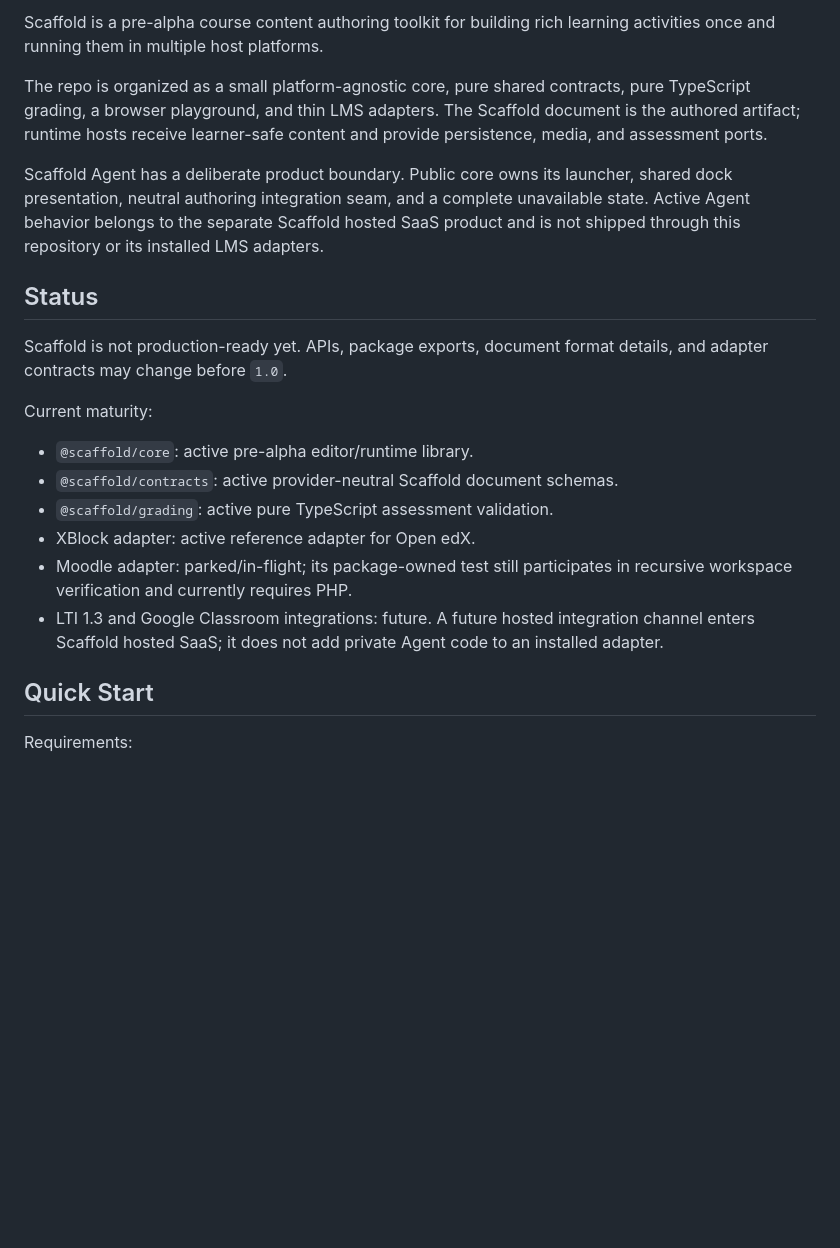
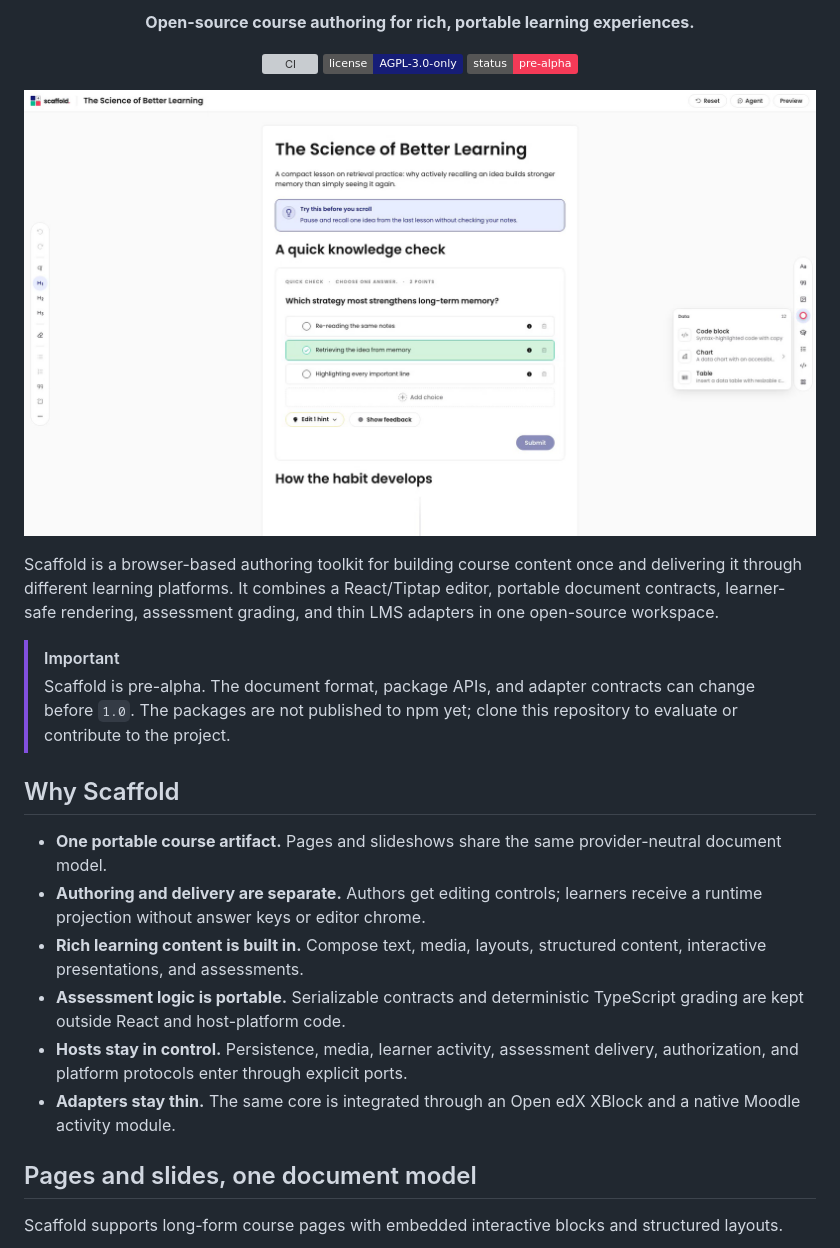
Before and after one commit to brainjamworks/scaffold, a Markdown page: README.md, the part around the change printed below. GitHub-like rendering; pictures changed too: .github/readme/block-library.png (added); badges without logos; blank space fills up the shorter version; grey boxes are pictures that could not be loaded.

Commit message:
docs: prepare public project readme

```diff
--- a/README.md
+++ b/README.md
@@ -2,36 +4,44 @@
 
-Scaffold is a pre-alpha course content authoring toolkit for building rich
-learning activities once and running them in multiple host platforms.
+<p align="center">
+  <strong>Open-source course authoring for rich, portable learning experiences.</strong>
+</p>
 
-The repo is organized as a small platform-agnostic core, pure shared contracts,
-pure TypeScript grading, a browser playground, and thin LMS adapters. The
-Scaffold document is the authored artifact; runtime hosts receive learner-safe
-content and provide persistence, media, and assessment ports.
+<p align="center">
+  <a href="https://github.com/brainjamworks/scaffold/actions/workflows/ci.yml"><img src="https://github.com/brainjamworks/scaffold/actions/workflows/ci.yml/badge.svg" alt="CI"></a>
+  <a href="./LICENSE"><img src="https://img.shields.io/badge/license-AGPL--3.0--only-161D77" alt="License: AGPL-3.0-only"></a>
+  <img src="https://img.shields.io/badge/status-pre--alpha-F43A57" alt="Status: pre-alpha">
+</p>
 
-Scaffold Agent has a deliberate product boundary. Public core owns its
-launcher, shared dock presentation, neutral authoring integration seam, and a
-complete unavailable state. Active Agent behavior belongs to the separate
-Scaffold hosted SaaS product and is not shipped through this repository or its
-installed LMS adapters.
+![Scaffold authoring a course page with an assessment and the block library open](./.github/readme/block-library.png)
 
-## Status
+Scaffold is a browser-based authoring toolkit for building course content once
+and delivering it through different learning platforms. It combines a
+React/Tiptap editor, portable document contracts, learner-safe rendering,
+assessment grading, and thin LMS adapters in one open-source workspace.
 
-Scaffold is not production-ready yet. APIs, package exports, document format
-details, and adapter contracts may change before `1.0`.
+> [!IMPORTANT]
+> Scaffold is pre-alpha. The document format, package APIs, and adapter
+> contracts can change before `1.0`. The packages are not published to npm yet;
+> clone this repository to evaluate or contribute to the project.
 
-Current maturity:
+## Why Scaffold
 
-- `@scaffold/core`: active pre-alpha editor/runtime library.
-- `@scaffold/contracts`: active provider-neutral Scaffold document schemas.
-- `@scaffold/grading`: active pure TypeScript assessment validation.
-- XBlock adapter: active reference adapter for Open edX.
-- Moodle adapter: parked/in-flight; its package-owned test still participates
-  in recursive workspace verification and currently requires PHP.
-- LTI 1.3 and Google Classroom integrations: future. A future hosted
-  integration channel enters Scaffold hosted SaaS; it does not add private
-  Agent code to an installed adapter.
+- **One portable course artifact.** Pages and slideshows share the same
+  provider-neutral document model.
+- **Authoring and delivery are separate.** Authors get editing controls;
+  learners receive a runtime projection without answer keys or editor chrome.
+- **Rich learning content is built in.** Compose text, media, layouts,
+  structured content, interactive presentations, and assessments.
+- **Assessment logic is portable.** Serializable contracts and deterministic
+  TypeScript grading are kept outside React and host-platform code.
+- **Hosts stay in control.** Persistence, media, learner activity, assessment
+  delivery, authorization, and platform protocols enter through explicit
+  ports.
+- **Adapters stay thin.** The same core is integrated through an Open edX
+  XBlock and a native Moodle activity module.
 
-## Quick Start
+## Pages and slides, one document model
 
-Requirements:
+Scaffold supports long-form course pages with embedded interactive blocks and
+structured layouts.
 
```
Also changed, not shown: other parts of README.md (+96 -66 lines), .github/readme/page-authoring.png (added), .github/readme/slideshow-authoring.png (added).
